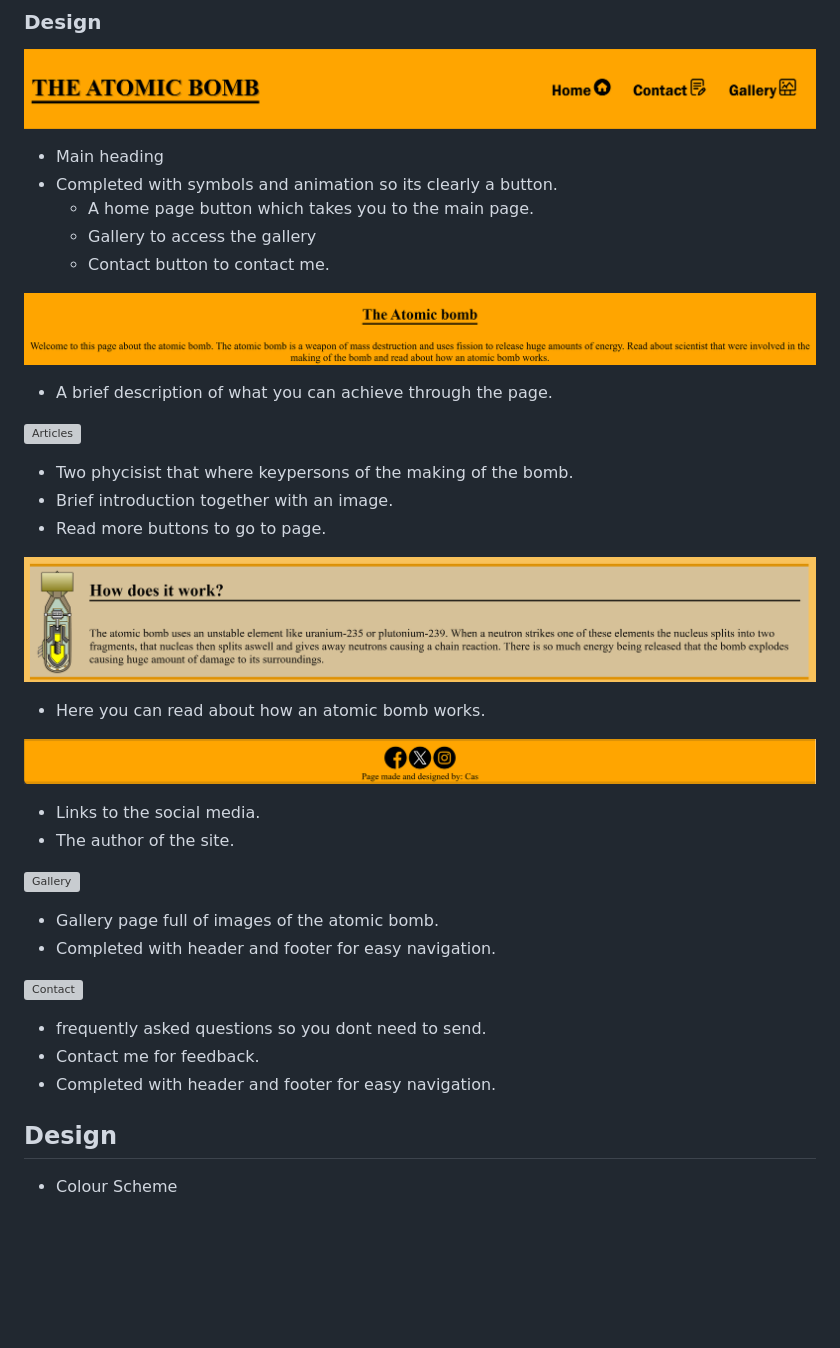
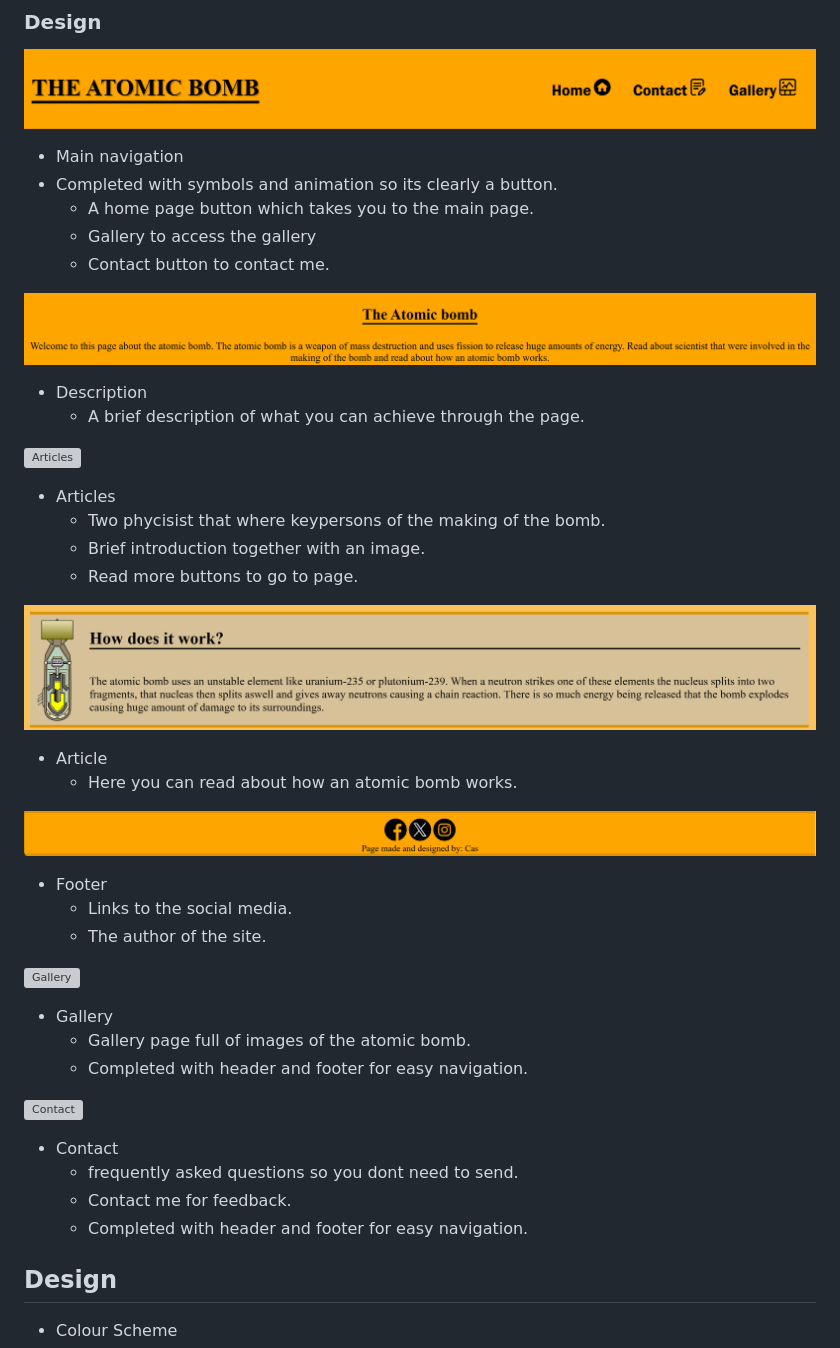
Before and after one commit to AdmiralKeso/AtomicBombProject, a Markdown page: README.md, the part around one of its changes. Drawn GitHub-style; blank space fills up the shorter version; grey boxes are pictures that could not be loaded.

Commit message:
Update Read.me

```diff
--- a/README.md
+++ b/README.md
@@ -49,40 +49,41 @@ Returning visitor goals.
 
 ![Navigation](/assets/images/nav-bar.png)
 
-* Main heading
+* Main navigation
 * Completed with symbols and animation so its clearly a button.
     * A home page button which takes you to the main page.
     * Gallery to access the gallery
     * Contact button to contact me.
 
 ![Description](/assets/images/heading.png)
-
-* A brief description of what you can achieve through the page.
+* Description
+    * A brief description of what you can achieve through the page.
 
 ![Articles](/assets/images/articles.png)
-
-* Two phycisist that where keypersons of the making of the bomb.
-* Brief introduction together with an image.
-* Read more buttons to go to page.
+* Articles
+    * Two phycisist that where keypersons of the making of the bomb.
+    * Brief introduction together with an image.
+    * Read more buttons to go to page.
 
 ![How-does-an-atomic-bomb-work](/assets/images/article-2.png)
-* Here you can read about how an atomic bomb works.
+* Article
+    * Here you can read about how an atomic bomb works.
 
 ![Footer](/assets/images/footer.png)
-
-* Links to the social media.
-* The author of the site.
+* Footer
+    * Links to the social media.
+    * The author of the site.
 
 ![Gallery](/assets/images/gallery.png)
-
-* Gallery page full of images of the atomic bomb.
-* Completed with header and footer for easy navigation.
+* Gallery
+    * Gallery page full of images of the atomic bomb.
+    * Completed with header and footer for easy navigation.
 
 ![Contact](/assets/images/contact.png)
-
-* frequently asked questions so you dont need to send.
-* Contact me for feedback.
-* Completed with header and footer for easy navigation.
+* Contact
+    * frequently asked questions so you dont need to send.
+    * Contact me for feedback.
+    * Completed with header and footer for easy navigation.
 
 ## Design
 
```
Also changed, not shown: other parts of README.md (+6 -6 lines).
